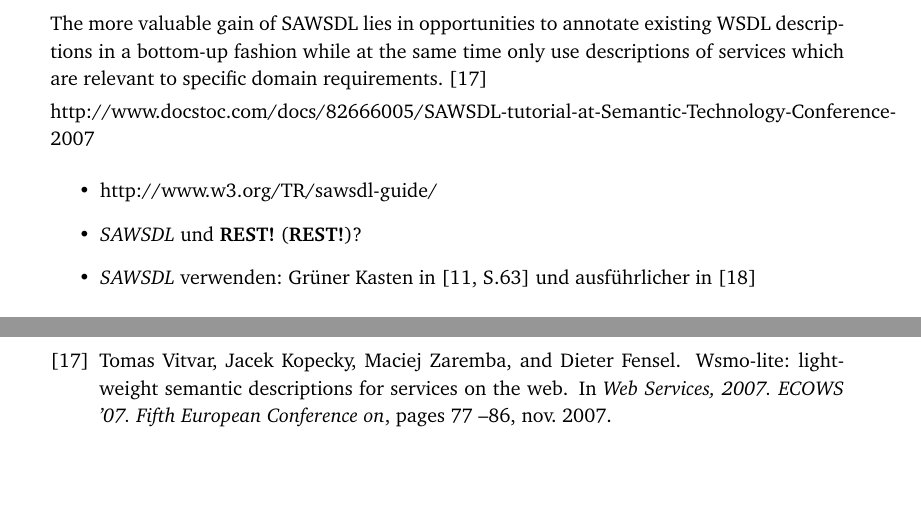
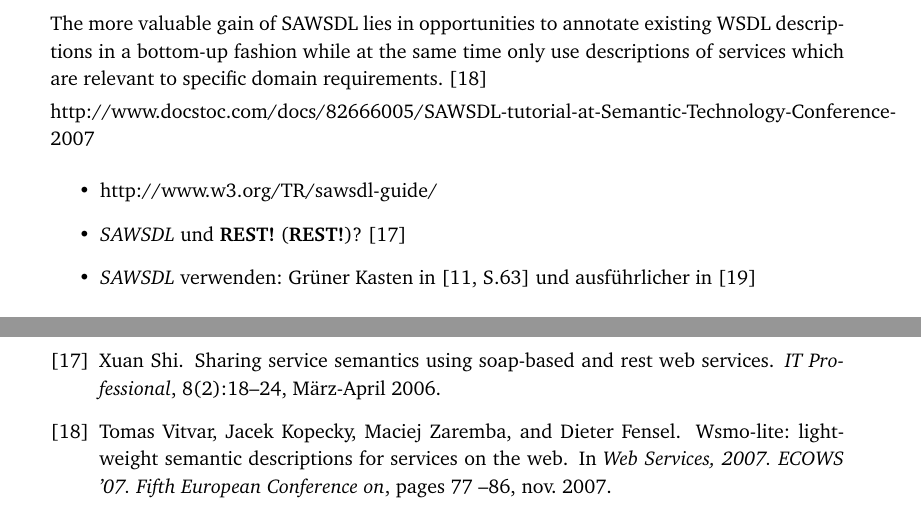
Before and after one commit to coderbyheart/fachseminar, a LaTeX document (fachseminar.tex, which reads loesungen.tex): two parts of pages 8 and 10 of 10, joined at a grey line, cut so that both start at the same text, the shorter picture padded with empty space. Compiled offline with pdfLaTeX.

Commit message:
Update loesungen.tex

```diff
--- a/loesungen.tex
+++ b/loesungen.tex
@@ -111,7 +111,7 @@ http://www.docstoc.com/docs/82666005/SAWSDL-tutorial-at-Semantic-Technology-Conf
 
 \begin{itemize}
 \item http://www.w3.org/TR/sawsdl-guide/
-\item \ac{SAWSDL} und \ac{REST}?
+\item \ac{SAWSDL} und \ac{REST}? \cite{xn-sss}
 \item \ac{SAWSDL} verwenden: Grüner Kasten in \cite[S.63]{ky-sawsdl} und ausführlicher in \cite{vr-sesa}
 \end{itemize}
 
```
